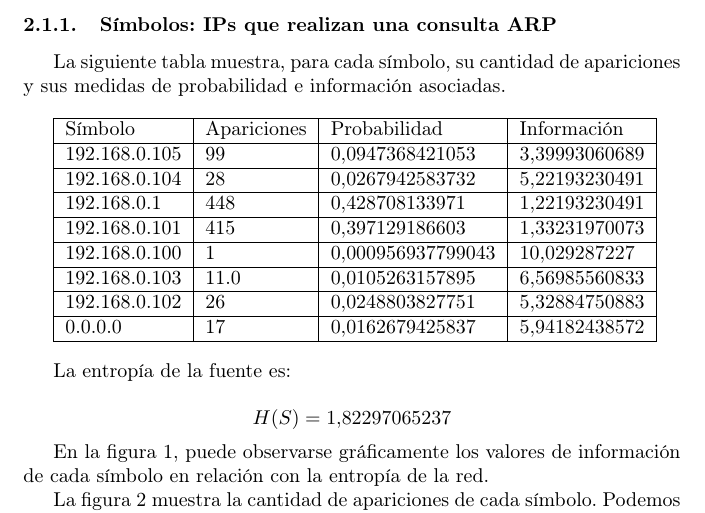
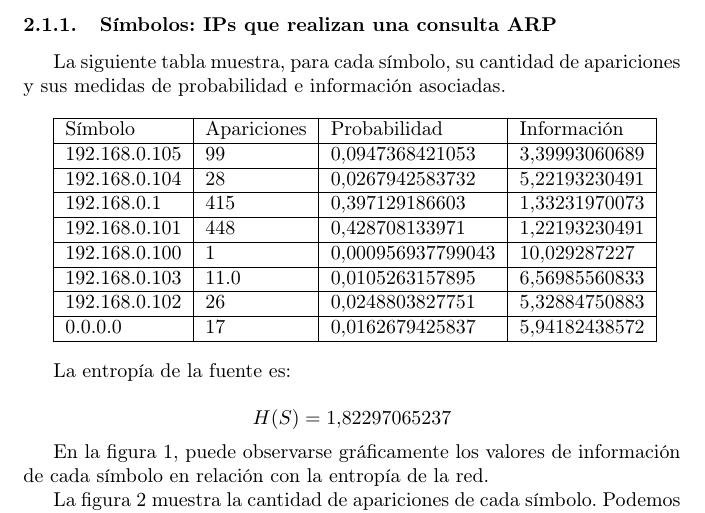
Before and after one commit to crazy2k/tps-redes, a LaTeX document (tp1a/informe/informe.tex): part of page 3 of 8, cut so that both start at the same text. Compiled offline with pdfLaTeX.

Commit message:
Fix error in first table

```diff
--- a/tp1a/informe/informe.tex
+++ b/tp1a/informe/informe.tex
@@ -65,9 +65,9 @@ sus medidas de probabilidad e información asociadas.
   \hline
   192.168.0.104 & 28 & $0.0267942583732$ & $5.22193230491$ \\
   \hline
-  192.168.0.1 & 448 & $0.428708133971$ & $1.22193230491$ \\
+  192.168.0.1 & 415 & $0.397129186603$  & $1.33231970073$ \\
   \hline
-  192.168.0.101 & 415 & $0.397129186603$  & $1.33231970073$ \\
+  192.168.0.101 & 448 & $0.428708133971$ & $1.22193230491$ \\
   \hline
   192.168.0.100 & 1 & $0.000956937799043$ & $10.029287227$ \\
   \hline
```
